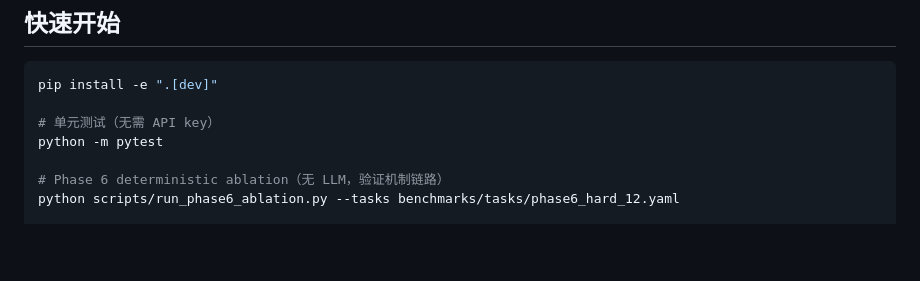
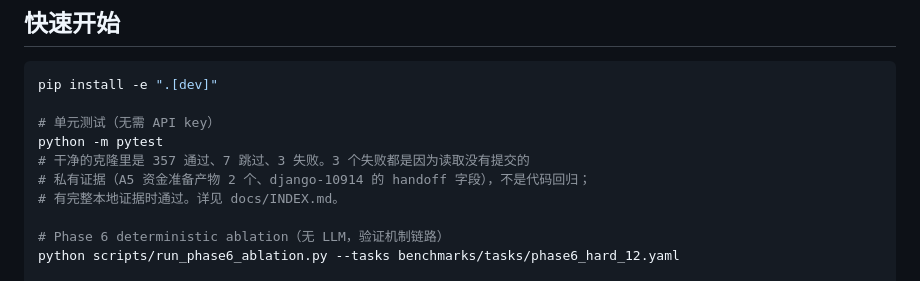
Before and after one commit to RichChen/coding-agent, a Markdown page: README.md, the part around the change. GitHub-like rendering; blank space fills up the shorter version.

Commit message:
readme: state the three expected test failures on a clean checkout and why they are not skipped
Co-authored-by: Cursor <cursoragent@cursor.com>

```diff
--- a/README.md
+++ b/README.md
@@ -99,6 +99,9 @@ pip install -e ".[dev]"
 
 # 单元测试（无需 API key）
 python -m pytest
+# 干净的克隆里是 357 通过、7 跳过、3 失败。3 个失败都是因为读取没有提交的
+# 私有证据（A5 资金准备产物 2 个、django-10914 的 handoff 字段），不是代码回归；
+# 有完整本地证据时通过。详见 docs/INDEX.md。
 
 # Phase 6 deterministic ablation（无 LLM，验证机制链路）
 python scripts/run_phase6_ablation.py --tasks benchmarks/tasks/phase6_hard_12.yaml
```
